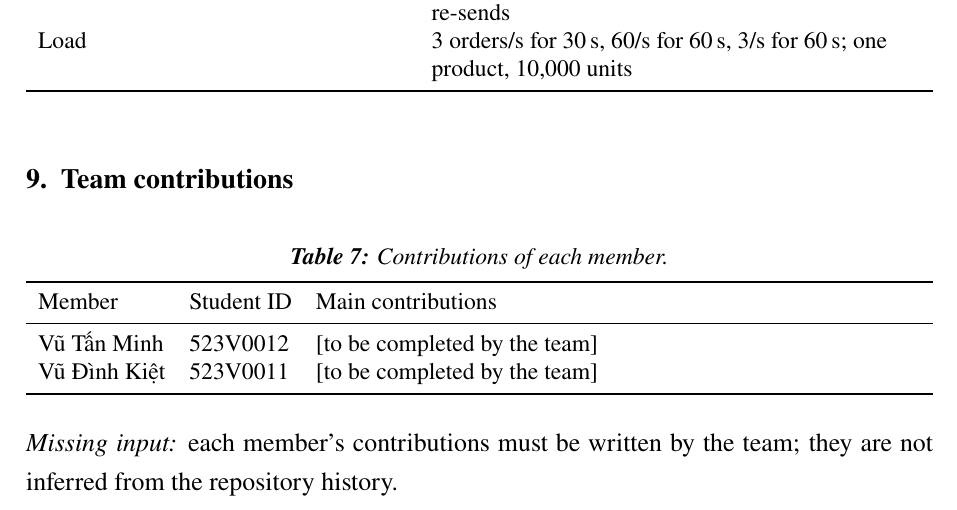
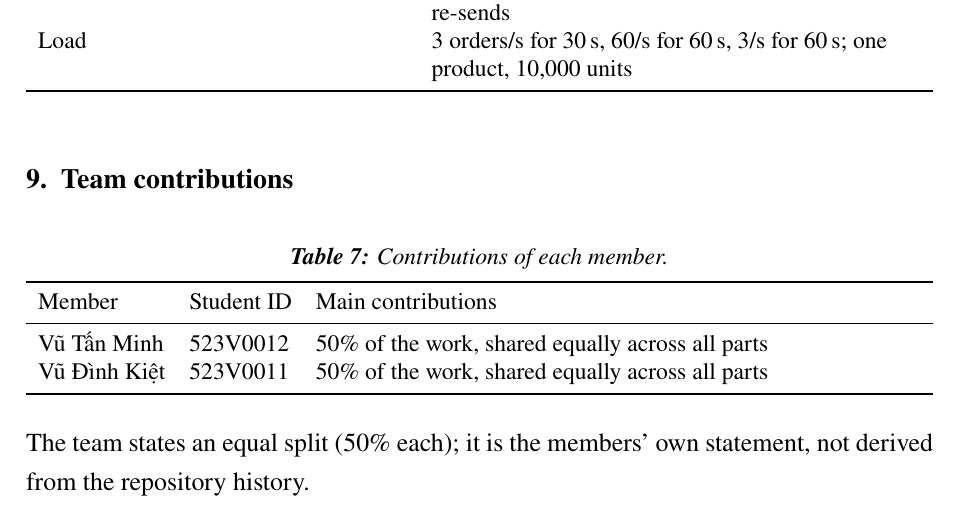
Before and after one commit to VuTanMinh/flash-sale-microservices, a LaTeX document (report/progress/progress-report.tex): part of page 16 of 19, cut so that both start at the same text. Compiled offline with pdfLaTeX.

Commit message:
Progress report: team contributions, equal split (50% each) as stated by the team

```diff
--- a/report/progress/progress-report.tex
+++ b/report/progress/progress-report.tex
@@ -570,14 +570,14 @@ Load & 3 orders/s for 30\,s, 60/s for 60\,s, 3/s for 60\,s; one product, 10,000
 \toprule
 Member & Student ID & Main contributions \\
 \midrule
-Vũ Tấn Minh & 523V0012 & [to be completed by the team] \\
-Vũ Đình Kiệt & 523V0011 & [to be completed by the team] \\
+Vũ Tấn Minh & 523V0012 & 50\% of the work, shared equally across all parts \\
+Vũ Đình Kiệt & 523V0011 & 50\% of the work, shared equally across all parts \\
 \bottomrule
 \end{tabularx}
 \end{table}
 
-\noindent\textit{Missing input:} each member's contributions must be written
-by the team; they are not inferred from the repository history.
+\noindent The team states an equal split (50\% each); it is the members'
+own statement, not derived from the repository history.
 
 \section{Limitations and threats to validity}
 \label{sec:limits}
```
Also changed, not shown: report/progress/progress-report.pdf.
